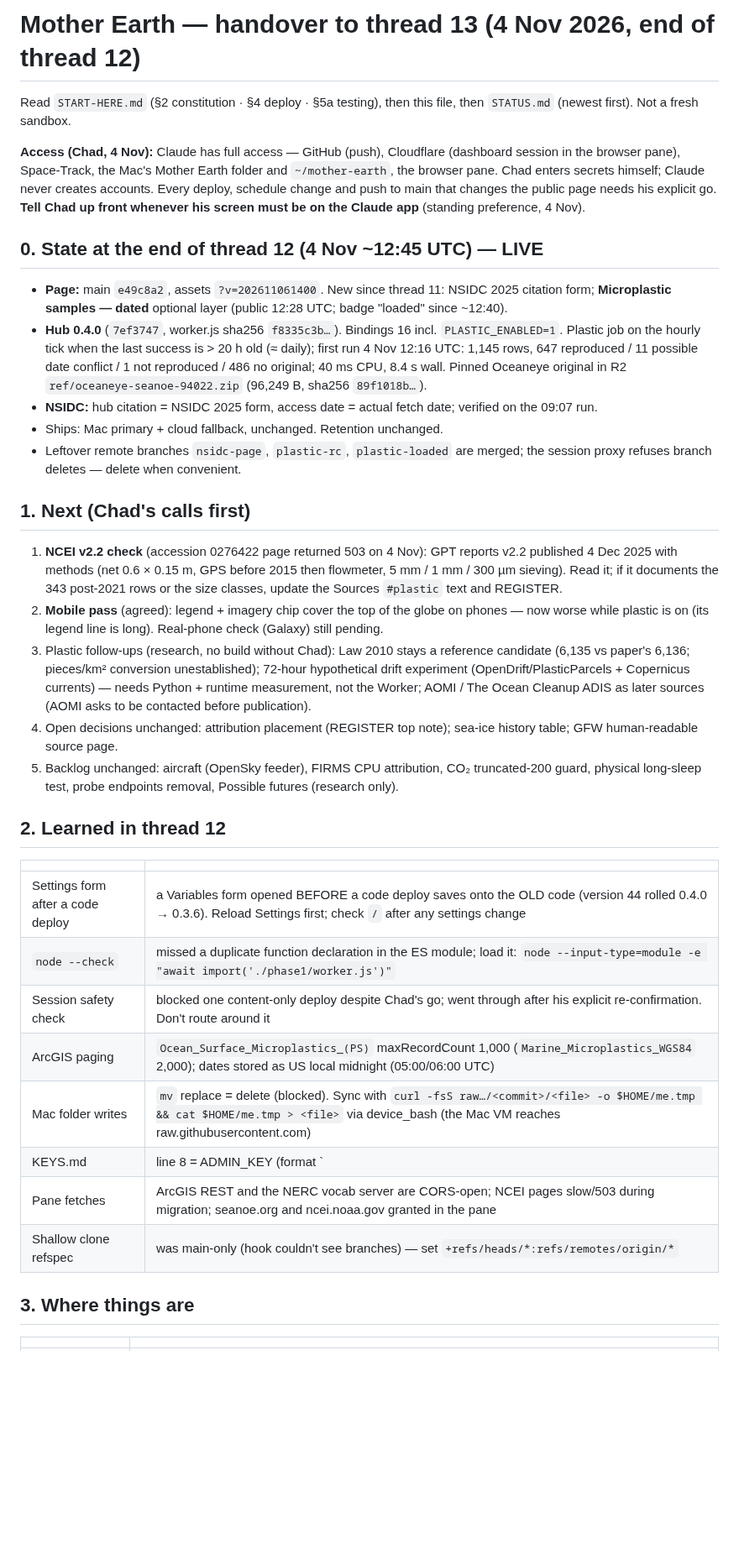
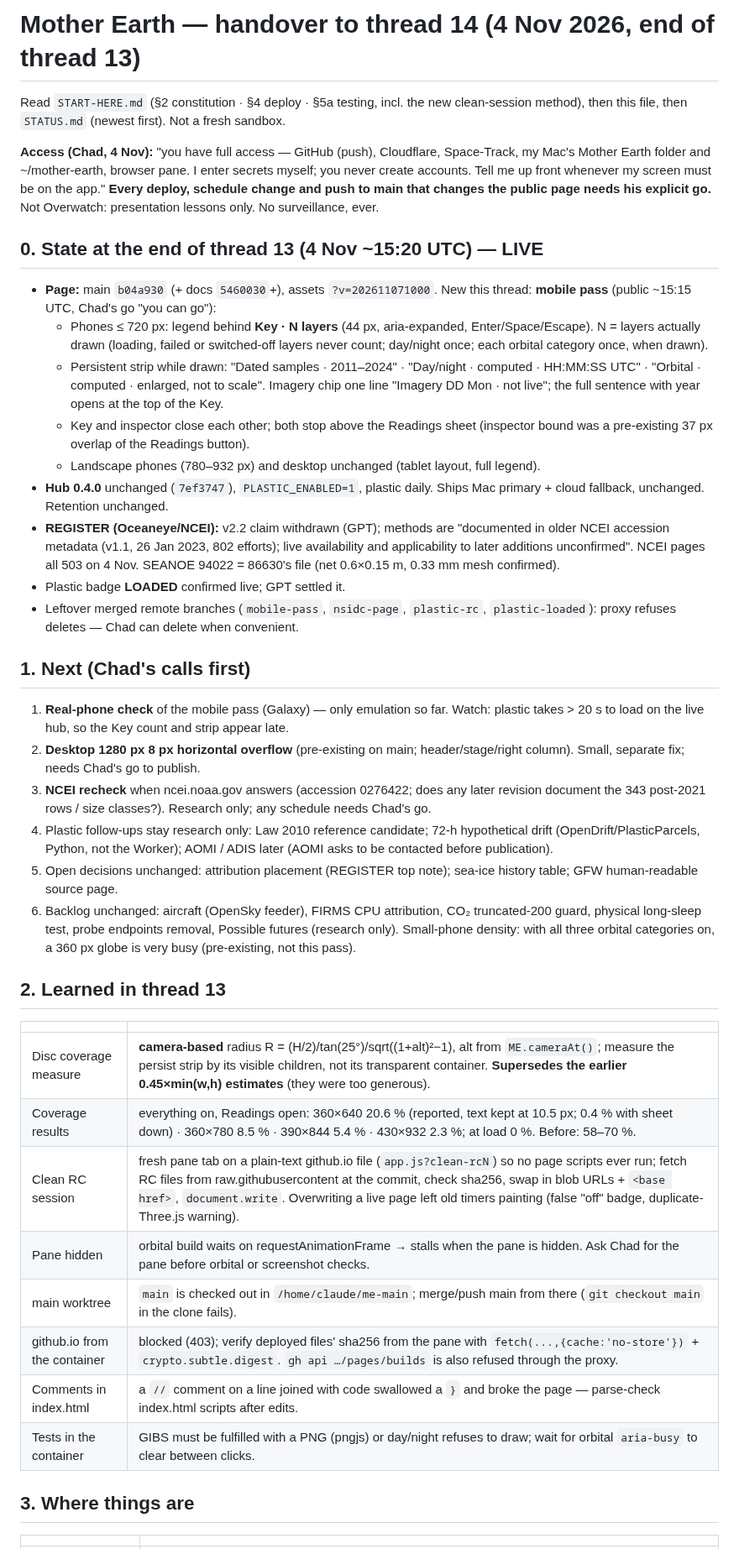
Before and after one commit to TheOneTheOnlyTheChad/mother-earth, a Markdown page: HANDOVER.md, the part around one of its changes. Shown at 84% size. Drawn GitHub-style; blank space fills up the shorter version.

Commit message:
Handover to thread 14; START-HERE: clean-session RC check, phone layout
Co-Authored-By: Claude Opus 5.5 <noreply@anthropic.com>
Claude-Session: https://claude.ai/code/session_01SPPtyaoVtEcthVuX6QQQPJ

```diff
--- a/HANDOVER.md
+++ b/HANDOVER.md
@@ -1,34 +1,39 @@
-# Mother Earth — handover to thread 13 (4 Nov 2026, end of thread 12)
+# Mother Earth — handover to thread 14 (4 Nov 2026, end of thread 13)
 
-Read `START-HERE.md` (§2 constitution · §4 deploy · §5a testing), then this file, then `STATUS.md` (newest first). Not a fresh sandbox.
+Read `START-HERE.md` (§2 constitution · §4 deploy · §5a testing, incl. the new clean-session method), then this file, then `STATUS.md` (newest first). Not a fresh sandbox.
 
-**Access (Chad, 4 Nov):** Claude has full access — GitHub (push), Cloudflare (dashboard session in the browser pane), Space-Track, the Mac's Mother Earth folder and `~/mother-earth`, the browser pane. Chad enters secrets himself; Claude never creates accounts. Every deploy, schedule change and push to main that changes the public page needs his explicit go. **Tell Chad up front whenever his screen must be on the Claude app** (standing preference, 4 Nov).
+**Access (Chad, 4 Nov):** "you have full access — GitHub (push), Cloudflare, Space-Track, my Mac's Mother Earth folder and ~/mother-earth, browser pane. I enter secrets myself; you never create accounts. Tell me up front whenever my screen must be on the app." **Every deploy, schedule change and push to main that changes the public page needs his explicit go.** Not Overwatch: presentation lessons only. No surveillance, ever.
 
-## 0. State at the end of thread 12 (4 Nov ~12:45 UTC) — LIVE
-- **Page:** main `e49c8a2`, assets `?v=202611061400`. New since thread 11: NSIDC 2025 citation form; **Microplastic samples — dated** optional layer (public 12:28 UTC; badge "loaded" since ~12:40).
-- **Hub 0.4.0** (`7ef3747`, worker.js sha256 `f8335c3b…`). Bindings 16 incl. `PLASTIC_ENABLED=1`. Plastic job on the hourly tick when the last success is > 20 h old (≈ daily); first run 4 Nov 12:16 UTC: 1,145 rows, 647 reproduced / 11 possible date conflict / 1 not reproduced / 486 no original; 40 ms CPU, 8.4 s wall. Pinned Oceaneye original in R2 `ref/oceaneye-seanoe-94022.zip` (96,249 B, sha256 `89f1018b…`).
-- **NSIDC:** hub citation = NSIDC 2025 form, access date = actual fetch date; verified on the 09:07 run.
-- Ships: Mac primary + cloud fallback, unchanged. Retention unchanged.
-- Leftover remote branches `nsidc-page`, `plastic-rc`, `plastic-loaded` are merged; the session proxy refuses branch deletes — delete when convenient.
+## 0. State at the end of thread 13 (4 Nov ~15:20 UTC) — LIVE
+- **Page:** main `b04a930` (+ docs `5460030`+), assets `?v=202611071000`. New this thread: **mobile pass** (public ~15:15 UTC, Chad's go "you can go"):
+  - Phones ≤ 720 px: legend behind **Key · N layers** (44 px, aria-expanded, Enter/Space/Escape). N = layers actually drawn (loading, failed or switched-off layers never count; day/night once; each orbital category once, when drawn).
+  - Persistent strip while drawn: "Dated samples · 2011–2024" · "Day/night · computed · HH:MM:SS UTC" · "Orbital · computed · enlarged, not to scale". Imagery chip one line "Imagery DD Mon · not live"; the full sentence with year opens at the top of the Key.
+  - Key and inspector close each other; both stop above the Readings sheet (inspector bound was a pre-existing 37 px overlap of the Readings button).
+  - Landscape phones (780–932 px) and desktop unchanged (tablet layout, full legend).
+- **Hub 0.4.0** unchanged (`7ef3747`), `PLASTIC_ENABLED=1`, plastic daily. Ships Mac primary + cloud fallback, unchanged. Retention unchanged.
+- **REGISTER (Oceaneye/NCEI):** v2.2 claim withdrawn (GPT); methods are "documented in older NCEI accession metadata (v1.1, 26 Jan 2023, 802 efforts); live availability and applicability to later additions unconfirmed". NCEI pages all 503 on 4 Nov. SEANOE 94022 = 86630's file (net 0.6×0.15 m, 0.33 mm mesh confirmed).
+- Plastic badge **LOADED** confirmed live; GPT settled it.
+- Leftover merged remote branches (`mobile-pass`, `nsidc-page`, `plastic-rc`, `plastic-loaded`): proxy refuses deletes — Chad can delete when convenient.
 
 ## 1. Next (Chad's calls first)
-1. **NCEI v2.2 check** (accession 0276422 page returned 503 on 4 Nov): GPT reports v2.2 published 4 Dec 2025 with methods (net 0.6 × 0.15 m, GPS before 2015 then flowmeter, 5 mm / 1 mm / 300 µm sieving). Read it; if it documents the 343 post-2021 rows or the size classes, update the Sources `#plastic` text and REGISTER.
-2. **Mobile pass** (agreed): legend + imagery chip cover the top of the globe on phones — now worse while plastic is on (its legend line is long). Real-phone check (Galaxy) still pending.
-3. Plastic follow-ups (research, no build without Chad): Law 2010 stays a reference candidate (6,135 vs paper's 6,136; pieces/km² conversion unestablished); 72-hour hypothetical drift experiment (OpenDrift/PlasticParcels + Copernicus currents) — needs Python + runtime measurement, not the Worker; AOMI / The Ocean Cleanup ADIS as later sources (AOMI asks to be contacted before publication).
-4. Open decisions unchanged: attribution placement (REGISTER top note); sea-ice history table; GFW human-readable source page.
-5. Backlog unchanged: aircraft (OpenSky feeder), FIRMS CPU attribution, CO₂ truncated-200 guard, physical long-sleep test, probe endpoints removal, Possible futures (research only).
+1. **Real-phone check** of the mobile pass (Galaxy) — only emulation so far. Watch: plastic takes > 20 s to load on the live hub, so the Key count and strip appear late.
+2. **Desktop 1280 px 8 px horizontal overflow** (pre-existing on main; header/stage/right column). Small, separate fix; needs Chad's go to publish.
+3. **NCEI recheck** when ncei.noaa.gov answers (accession 0276422; does any later revision document the 343 post-2021 rows / size classes?). Research only; any schedule needs Chad's go.
+4. Plastic follow-ups stay research only: Law 2010 reference candidate; 72-h hypothetical drift (OpenDrift/PlasticParcels, Python, not the Worker); AOMI / ADIS later (AOMI asks to be contacted before publication).
+5. Open decisions unchanged: attribution placement (REGISTER top note); sea-ice history table; GFW human-readable source page.
+6. Backlog unchanged: aircraft (OpenSky feeder), FIRMS CPU attribution, CO₂ truncated-200 guard, physical long-sleep test, probe endpoints removal, Possible futures (research only). Small-phone density: with all three orbital categories on, a 360 px globe is very busy (pre-existing, not this pass).
 
-## 2. Learned in thread 12
+## 2. Learned in thread 13
 | | |
 |---|---|
-| Settings form after a code deploy | a Variables form opened BEFORE a code deploy saves onto the OLD code (version 44 rolled 0.4.0 → 0.3.6). Reload Settings first; check `/` after any settings change |
-| `node --check` | missed a duplicate function declaration in the ES module; load it: `node --input-type=module -e "await import('./phase1/worker.js')"` |
-| Session safety check | blocked one content-only deploy despite Chad's go; went through after his explicit re-confirmation. Don't route around it |
-| ArcGIS paging | `Ocean_Surface_Microplastics_(PS)` maxRecordCount 1,000 (`Marine_Microplastics_WGS84` 2,000); dates stored as US local midnight (05:00/06:00 UTC) |
-| Mac folder writes | `mv` replace = delete (blocked). Sync with `curl -fsS raw…/<commit>/<file> -o $HOME/me.tmp && cat $HOME/me.tmp > <file>` via device_bash (the Mac VM reaches raw.githubusercontent.com) |
-| KEYS.md | line 8 = ADMIN_KEY (format `| ADMIN_KEY | <key> | …`) |
-| Pane fetches | ArcGIS REST and the NERC vocab server are CORS-open; NCEI pages slow/503 during migration; seanoe.org and ncei.noaa.gov granted in the pane |
-| Shallow clone refspec | was main-only (hook couldn't see branches) — set `+refs/heads/*:refs/remotes/origin/*` |
+| Disc coverage measure | **camera-based** radius R = (H/2)/tan(25°)/sqrt((1+alt)²−1), alt from `ME.cameraAt()`; measure the persist strip by its visible children, not its transparent container. **Supersedes the earlier 0.45×min(w,h) estimates** (they were too generous). |
+| Coverage results | everything on, Readings open: 360×640 20.6 % (reported, text kept at 10.5 px; 0.4 % with sheet down) · 360×780 8.5 % · 390×844 5.4 % · 430×932 2.3 %; at load 0 %. Before: 58–70 %. |
+| Clean RC session | fresh pane tab on a plain-text github.io file (`app.js?clean-rcN`) so no page scripts ever run; fetch RC files from raw.githubusercontent at the commit, check sha256, swap in blob URLs + `<base href>`, `document.write`. Overwriting a live page left old timers painting (false "off" badge, duplicate-Three.js warning). |
+| Pane hidden | orbital build waits on requestAnimationFrame → stalls when the pane is hidden. Ask Chad for the pane before orbital or screenshot checks. |
+| main worktree | `main` is checked out in `/home/claude/me-main`; merge/push main from there (`git checkout main` in the clone fails). |
+| github.io from the container | blocked (403); verify deployed files' sha256 from the pane with `fetch(...,{cache:'no-store'})` + `crypto.subtle.digest`. `gh api …/pages/builds` is also refused through the proxy. |
+| Comments in index.html | a `//` comment on a line joined with code swallowed a `}` and broke the page — parse-check index.html scripts after edits. |
+| Tests in the container | GIBS must be fulfilled with a PNG (pngjs) or day/night refuses to draw; wait for orbital `aria-busy` to clear between clicks. |
 
 ## 3. Where things are
 | | |
```
Also changed, not shown: other parts of HANDOVER.md (+4 -2 lines), START-HERE.md (+3 -0 lines).
